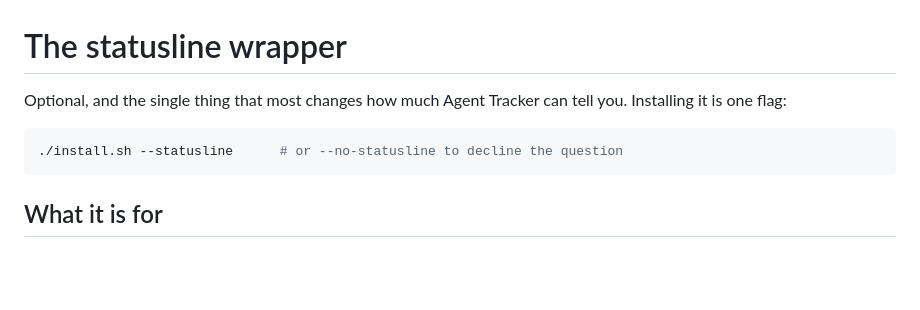
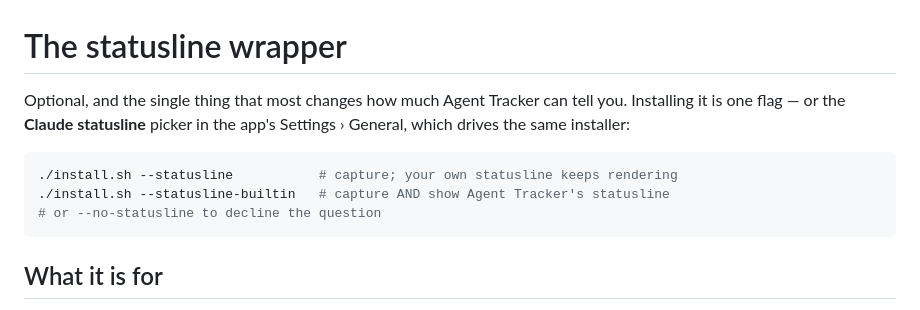
Before and after one commit to ThinkVelta/agent-tracker, a Markdown page: docs/statusline.md, the part around one of its changes. Rendered like a GitHub page; blank space fills up the shorter version.

````diff
--- a/docs/statusline.md
+++ b/docs/statusline.md
@@ -1,10 +1,13 @@
 # The statusline wrapper
 
 Optional, and the single thing that most changes how much Agent Tracker can tell
-you. Installing it is one flag:
+you. Installing it is one flag — or the **Claude statusline** picker in the
+app's Settings › General, which drives the same installer:
 
 ```sh
-./install.sh --statusline      # or --no-statusline to decline the question
+./install.sh --statusline           # capture; your own statusline keeps rendering
+./install.sh --statusline-builtin   # capture AND show Agent Tracker's statusline
+# or --no-statusline to decline the question
 ```
 
 ## What it is for
````
Also changed, not shown: other parts of docs/statusline.md (+36 -6 lines), CLAUDE.md (+8 -5 lines), README.md (+15 -11 lines).
